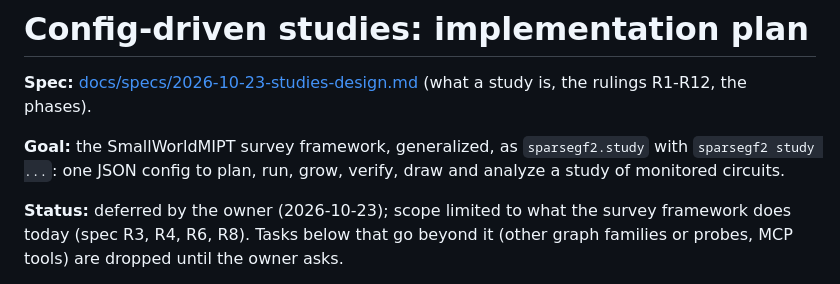
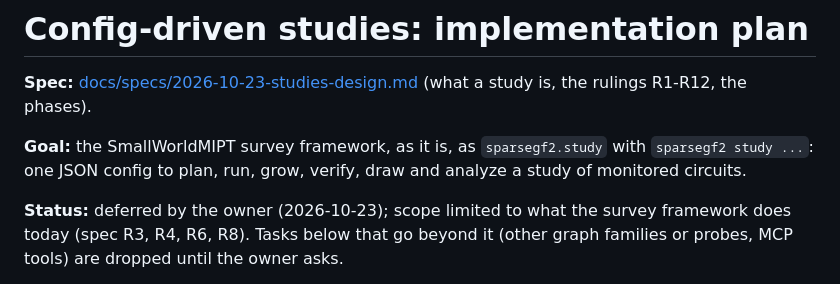
Before and after one commit to sjbevins/SparseGF2, a Markdown page: docs/plans/2026-10-23-studies.md, the part around the change. GitHub-like rendering.

Commit message:
docs: the studies plan ports the survey as it is

```diff
--- a/docs/plans/2026-10-23-studies.md
+++ b/docs/plans/2026-10-23-studies.md
@@ -3,7 +3,7 @@
 **Spec:** [docs/specs/2026-10-23-studies-design.md](../specs/2026-10-23-studies-design.md) (what a study is, the
 rulings R1-R12, the phases).
 
-**Goal:** the SmallWorldMIPT survey framework, generalized, as `sparsegf2.study` with `sparsegf2 study ...`: one JSON
+**Goal:** the SmallWorldMIPT survey framework, as it is, as `sparsegf2.study` with `sparsegf2 study ...`: one JSON
 config to plan, run, grow, verify, draw and analyze a study of monitored circuits.
 
 **Status:** deferred by the owner (2026-10-23); scope limited to what the survey framework does today (spec R3, R4,
```
